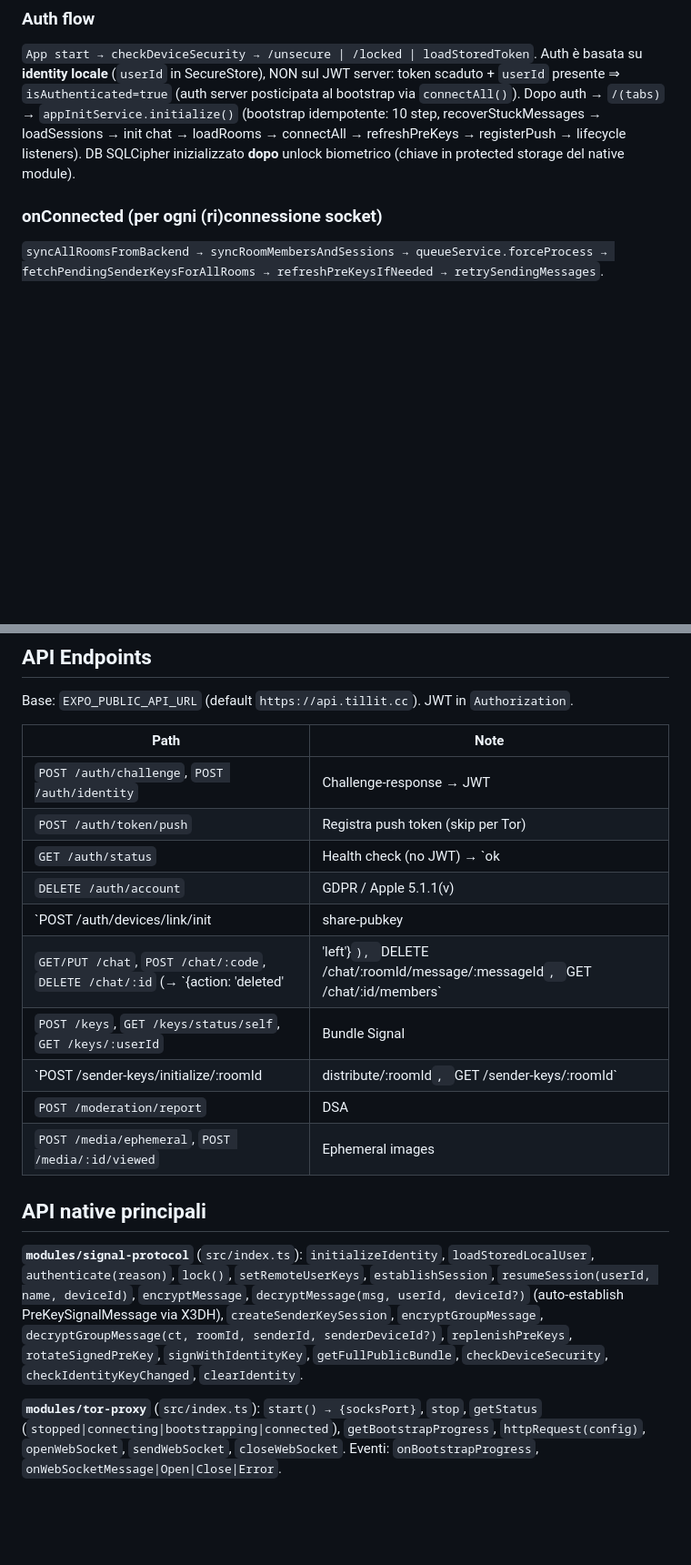
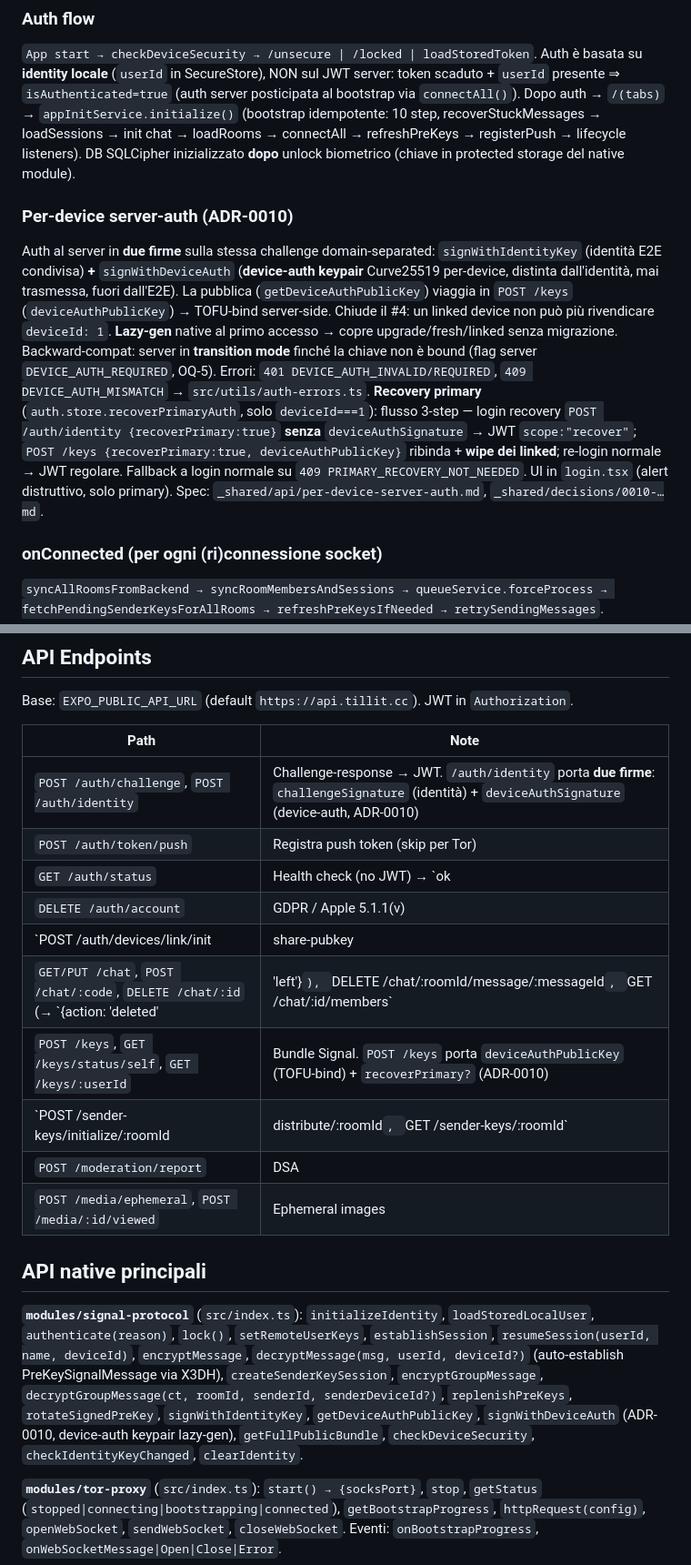
Before and after one commit to tillit-cc/tillit-app, a Markdown page: CLAUDE.md, 2 parts joined by grey strips. Shown at 91% size. Drawn GitHub-style; blank space fills up the shorter version.

Commit message:
docs: per-device server-auth (ADR-0010)
Document the device-auth credential in CLAUDE.md: the two-signature login,
the deviceAuthPublicKey registration, the 3-step primary recovery, the new
error codes, and the native API additions.

Co-Authored-By: Claude Opus 4.8 (1M context) <noreply@anthropic.com>

```diff
--- a/CLAUDE.md
+++ b/CLAUDE.md
@@ -41,6 +41,10 @@ constants/theme.ts
 ### Auth flow
 
 `App start → checkDeviceSecurity → /unsecure | /locked | loadStoredToken`. Auth è basata su **identity locale** (`userId` in SecureStore), NON sul JWT server: token scaduto + `userId` presente ⇒ `isAuthenticated=true` (auth server posticipata al bootstrap via `connectAll()`). Dopo auth → `/(tabs)` → `appInitService.initialize()` (bootstrap idempotente: 10 step, recoverStuckMessages → loadSessions → init chat → loadRooms → connectAll → refreshPreKeys → registerPush → lifecycle listeners). DB SQLCipher inizializzato **dopo** unlock biometrico (chiave in protected storage del native module).
+
+### Per-device server-auth (ADR-0010)
+
+Auth al server in **due firme** sulla stessa challenge domain-separated: `signWithIdentityKey` (identità E2E condivisa) **+** `signWithDeviceAuth` (**device-auth keypair** Curve25519 per-device, distinta dall'identità, mai trasmessa, fuori dall'E2E). La pubblica (`getDeviceAuthPublicKey`) viaggia in `POST /keys` (`deviceAuthPublicKey`) → TOFU-bind server-side. Chiude il #4: un linked device non può più rivendicare `deviceId: 1`. **Lazy-gen** native al primo accesso → copre upgrade/fresh/linked senza migrazione. Backward-compat: server in **transition mode** finché la chiave non è bound (flag server `DEVICE_AUTH_REQUIRED`, OQ-5). Errori: `401 DEVICE_AUTH_INVALID/REQUIRED`, `409 DEVICE_AUTH_MISMATCH` → `src/utils/auth-errors.ts`. **Recovery primary** (`auth.store.recoverPrimaryAuth`, solo `deviceId===1`): flusso 3-step — login recovery `POST /auth/identity {recoverPrimary:true}` **senza** `deviceAuthSignature` → JWT `scope:"recover"`; `POST /keys {recoverPrimary:true, deviceAuthPublicKey}` ribinda + **wipe dei linked**; re-login normale → JWT regolare. Fallback a login normale su `409 PRIMARY_RECOVERY_NOT_NEEDED`. UI in `login.tsx` (alert distruttivo, solo primary). Spec: `_shared/api/per-device-server-auth.md`, `_shared/decisions/0010-…md`.
 
 ### onConnected (per ogni (ri)connessione socket)
 
@@ -135,20 +139,20 @@ Base: `EXPO_PUBLIC_API_URL` (default `https://api.tillit.cc`). JWT in `Authoriza
 
 | Path | Note |
 |---|---|
-| `POST /auth/challenge`, `POST /auth/identity` | Challenge-response → JWT |
+| `POST /auth/challenge`, `POST /auth/identity` | Challenge-response → JWT. `/auth/identity` porta **due firme**: `challengeSignature` (identità) + `deviceAuthSignature` (device-auth, ADR-0010) |
 | `POST /auth/token/push` | Registra push token (skip per Tor) |
 | `GET /auth/status` | Health check (no JWT) → `ok|banned|unauthorized` |
 | `DELETE /auth/account` | GDPR / Apple 5.1.1(v) |
 | `POST /auth/devices/link/init|share-pubkey|complete`, `GET /auth/devices/link/session/:id/result`, `GET/DELETE /auth/devices[/:id|/me]` | Multi-device pairing v2.1 |
 | `GET/PUT /chat`, `POST /chat/:code`, `DELETE /chat/:id` (→ `{action: 'deleted'|'left'}`), `DELETE /chat/:roomId/message/:messageId`, `GET /chat/:id/members` | Chat |
-| `POST /keys`, `GET /keys/status/self`, `GET /keys/:userId` | Bundle Signal |
+| `POST /keys`, `GET /keys/status/self`, `GET /keys/:userId` | Bundle Signal. `POST /keys` porta `deviceAuthPublicKey` (TOFU-bind) + `recoverPrimary?` (ADR-0010) |
 | `POST /sender-keys/initialize/:roomId|distribute/:roomId`, `GET /sender-keys/:roomId` | Sender keys |
 | `POST /moderation/report` | DSA |
 | `POST /media/ephemeral`, `POST /media/:id/viewed` | Ephemeral images |
 
 ## API native principali
 
-**`modules/signal-protocol`** (`src/index.ts`): `initializeIdentity`, `loadStoredLocalUser`, `authenticate(reason)`, `lock()`, `setRemoteUserKeys`, `establishSession`, `resumeSession(userId, name, deviceId)`, `encryptMessage`, `decryptMessage(msg, userId, deviceId?)` (auto-establish PreKeySignalMessage via X3DH), `createSenderKeySession`, `encryptGroupMessage`, `decryptGroupMessage(ct, roomId, senderId, senderDeviceId?)`, `replenishPreKeys`, `rotateSignedPreKey`, `signWithIdentityKey`, `getFullPublicBundle`, `checkDeviceSecurity`, `checkIdentityKeyChanged`, `clearIdentity`.
+**`modules/signal-protocol`** (`src/index.ts`): `initializeIdentity`, `loadStoredLocalUser`, `authenticate(reason)`, `lock()`, `setRemoteUserKeys`, `establishSession`, `resumeSession(userId, name, deviceId)`, `encryptMessage`, `decryptMessage(msg, userId, deviceId?)` (auto-establish PreKeySignalMessage via X3DH), `createSenderKeySession`, `encryptGroupMessage`, `decryptGroupMessage(ct, roomId, senderId, senderDeviceId?)`, `replenishPreKeys`, `rotateSignedPreKey`, `signWithIdentityKey`, `getDeviceAuthPublicKey`, `signWithDeviceAuth` (ADR-0010, device-auth keypair lazy-gen), `getFullPublicBundle`, `checkDeviceSecurity`, `checkIdentityKeyChanged`, `clearIdentity`.
 
 **`modules/tor-proxy`** (`src/index.ts`): `start() → {socksPort}`, `stop`, `getStatus` (`stopped|connecting|bootstrapping|connected`), `getBootstrapProgress`, `httpRequest(config)`, `openWebSocket`, `sendWebSocket`, `closeWebSocket`. Eventi: `onBootstrapProgress`, `onWebSocketMessage|Open|Close|Error`.
 
```
